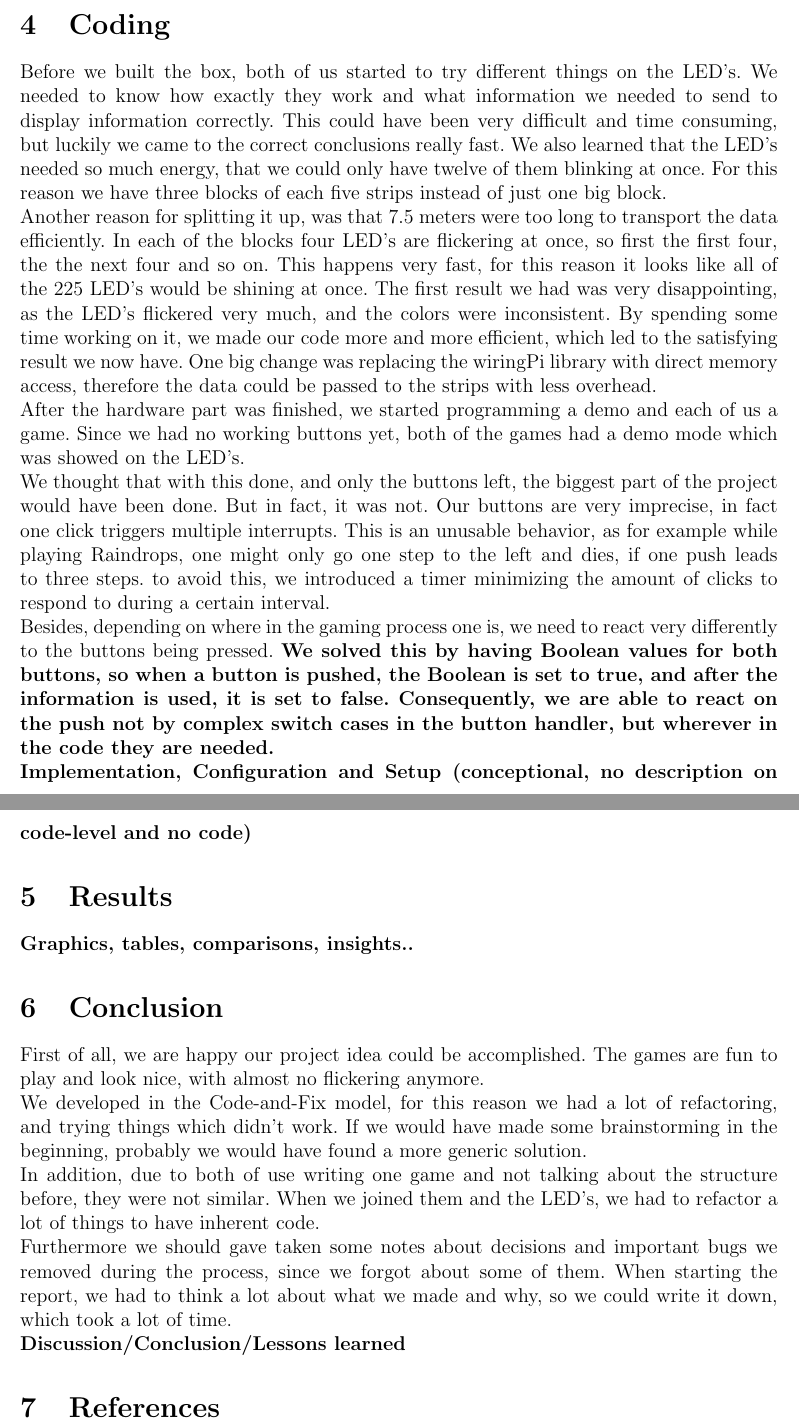
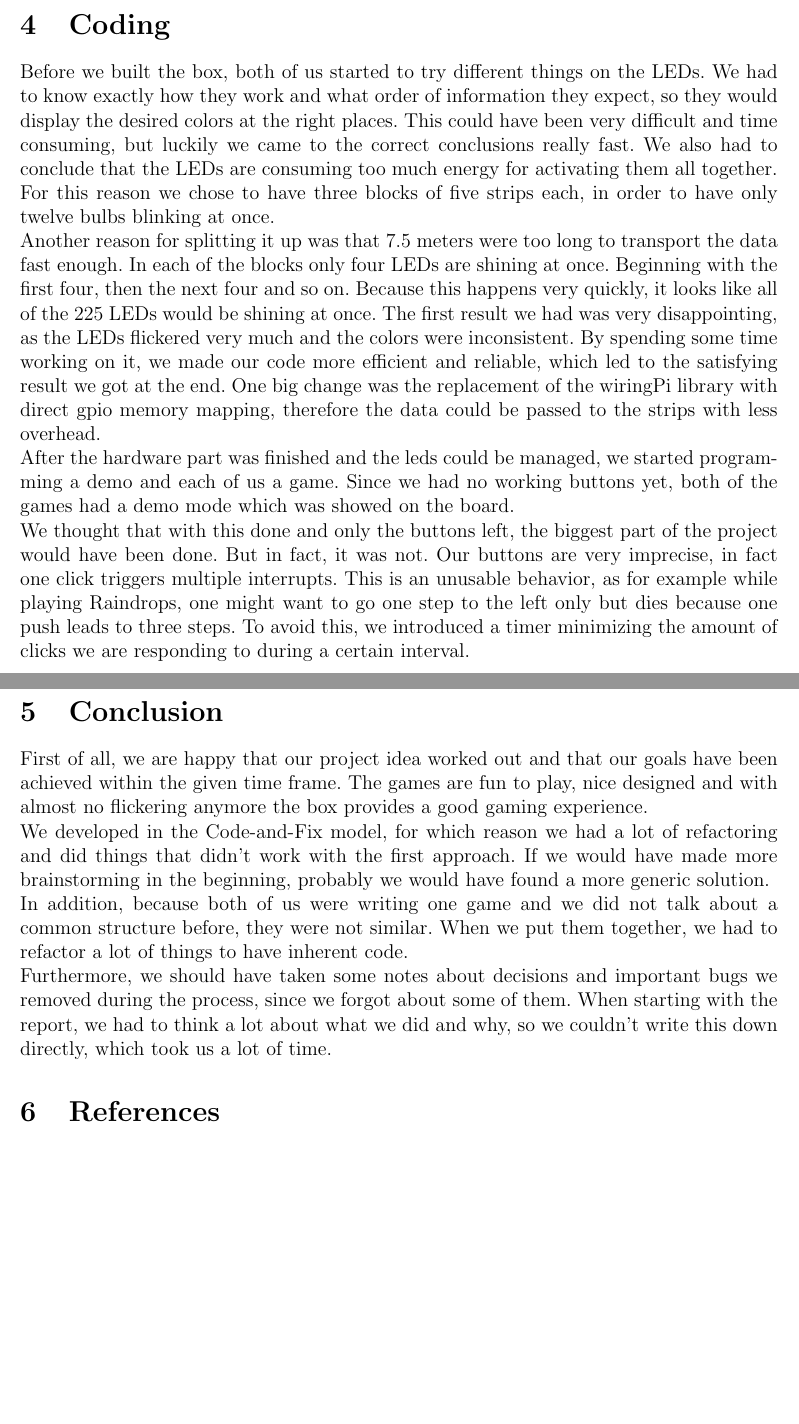
Before and after one commit to mpas97/LEDtrix, a LaTeX document (Bericht/Bericht.tex): two parts of pages 4 and 5 of 5, joined at a grey line, cut so that both start at the same text, the shorter picture padded with empty space. Compiled offline with pdfLaTeX.

Commit message:
rewrite Bericht

```diff
--- a/Bericht/Bericht.tex
+++ b/Bericht/Bericht.tex
@@ -110,54 +104,40 @@ After that we had to solder the strips together.
  \vspace{1cm}
 
 \section{Coding}
-Before we built the box, both of us started to try different things on the LED's.
- We needed to know how exactly they work and what information we needed to send to display information correctly.
+Before we built the box, both of us started to try different things on the LEDs.
+ We had to know exactly how they work and what order of information they expect, so they would display the desired colors at the right places.
  This could have been very difficult and time consuming, but luckily we came to the correct conclusions really fast.
- We also learned that  the LED's needed so much energy, that we could only have twelve of them blinking at once.
- For this reason we have three blocks of each five strips instead of just one big block.
+ We also had to conclude that the LEDs are consuming too much energy for activating them all together.
+ For this reason we chose to have three blocks of five strips each, in order to have only twelve bulbs blinking at once.
 
- Another reason for splitting it up, was that 7.5 meters were too long to transport the data efficiently.
- In each of the blocks four LED's are flickering at once, so first the first four, the the next four and so on.
- This happens very fast, for this reason it looks like all of the 225 LED's would be shining at once.
- The first result we had was very disappointing, as the LED's flickered very much, and the colors were inconsistent.
- By spending some time working on it, we made our code more and more efficient, which led to the satisfying result we now have.
- One big change was replacing the wiringPi library with direct memory access, therefore the data could be passed to the strips with less overhead.
+ Another reason for splitting it up was that 7.5 meters were too long to transport the data fast enough.
+ In each of the blocks only four LEDs are shining at once. Beginning with the first four, then the next four and so on.
+ Because this happens very quickly, it looks like all of the 225 LEDs would be shining at once.
+ The first result we had was very disappointing, as the LEDs flickered very much and the colors were inconsistent.
+ By spending some time working on it, we made our code more efficient and reliable, which led to the satisfying result we got at the end.
+ One big change was the replacement of the wiringPi library with direct gpio memory mapping, therefore the data could be passed to the strips with less overhead.
 
-After the hardware part was finished, we started programming a demo and each of us a game.
- Since we had no working buttons yet, both of the games had a demo mode which was showed on the LED's.
+After the hardware part was finished and the leds could be managed, we started programming a demo and each of us a game.
+ Since we had no working buttons yet, both of the games had a demo mode which was showed on the board.
 
-We thought that with this done, and only the buttons left, the biggest part of the project would have been done.
+We thought that with this done and only the buttons left, the biggest part of the project would have been done.
  But in fact, it was not.
  Our buttons are very imprecise, in fact one click triggers multiple interrupts.
- This is an unusable behavior, as for example while playing Raindrops, one might only go one step to the left and dies, if one push leads to three steps.
- to avoid this, we introduced a timer minimizing the amount of clicks to respond to during a certain interval.
-
- Besides, depending on where in the gaming process one is, we need to react very differently to the buttons being pressed.
- \textbf{We solved this by having Boolean values for both buttons, so when a button is pushed, the Boolean is set to true, and after the information is used, it is set to false.
- Consequently, we are able to react on the push not by complex switch cases in the button handler, but wherever in the code they are needed.}
-
-
-
-\textbf{Implementation, Configuration and Setup (conceptional, no description
-on code-level and no code)}
-
-\section{Results}
-\textbf{Graphics, tables, comparisons, insights..}
+ This is an unusable behavior, as for example while playing Raindrops, one might want to go one step to the left only but dies because one push leads to three steps.
+ To avoid this, we introduced a timer minimizing the amount of clicks we are responding to during a certain interval.
 
 \section{Conclusion}
-First of all, we are happy our project idea could be accomplished.
- The games are fun to play and look nice, with almost no flickering anymore.
+First of all, we are happy that our project idea worked out and that our goals have been achieved within the given time frame.
+ The games are fun to play, nice designed and with almost no flickering anymore the box provides a good gaming experience.
 
-We developed in the Code-and-Fix model, for this reason we had a lot of refactoring, and trying things which didn't work.
- If we would have made some brainstorming in the beginning, probably we would have found a more generic solution.
+We developed in the Code-and-Fix model, for which reason we had a lot of refactoring and did things that didn't work with the first approach.
+ If we would have made more brainstorming in the beginning, probably we would have found a more generic solution.
 
- In addition, due to both of use writing one game and not talking about the structure before, they were not similar.
- When we joined them and the LED's, we had to refactor a lot of things to have inherent code.
+ In addition, because both of us were writing one game and we did not talk about a common structure before, they were not similar.
+ When we put them together, we had to refactor a lot of things to have inherent code.
 
-Furthermore we should gave taken some notes about decisions and important bugs we removed during the process, since we forgot about some of them.
- When starting the report, we had to think a lot about what we made and why, so we could write it down, which took a lot of time.
-
-\textbf{Discussion/Conclusion/Lessons learned}
+Furthermore, we should have taken some notes about decisions and important bugs we removed during the process, since we forgot about some of them.
+ When starting with the report, we had to think a lot about what we did and why, so we couldn't write this down directly, which took us a lot of time.
 
 \section{References}
 
```
Also changed, not shown: Bericht/Bericht.tex (62 more changed lines).
